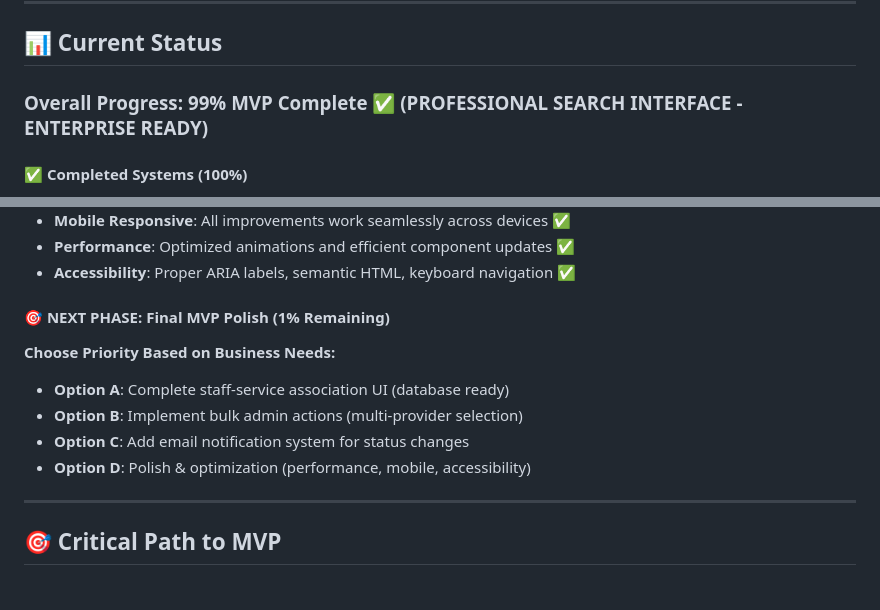
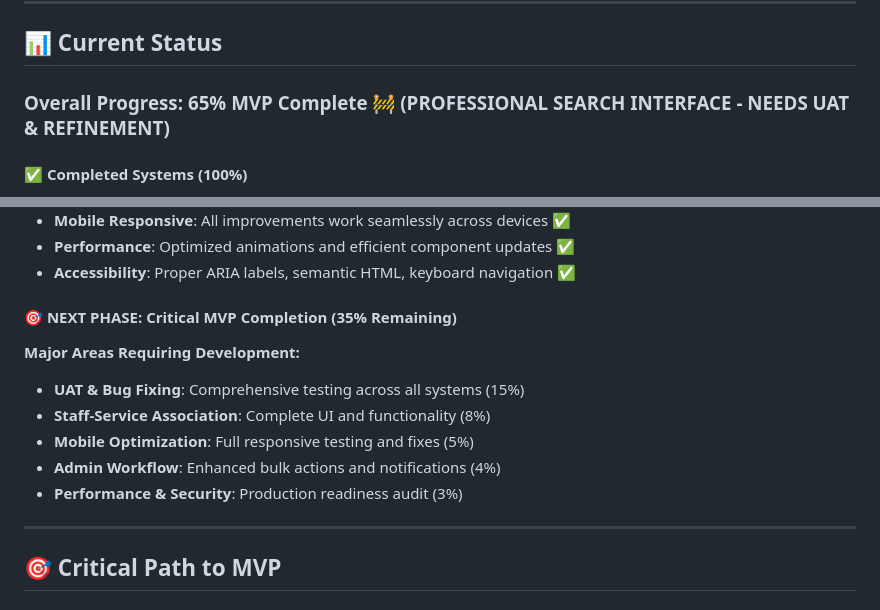
Before and after one commit to Falandos/Lingora-Website-MVP, a Markdown page: PROJECT_OVERVIEW.md, 2 parts joined by grey strips. GitHub-like rendering.

```diff
--- a/PROJECT_OVERVIEW.md
+++ b/PROJECT_OVERVIEW.md
@@ -59,7 +59,7 @@ Connect residents with service providers who speak their native language, focusi
 
 ## 📊 Current Status
 
-### Overall Progress: 99% MVP Complete ✅ (PROFESSIONAL SEARCH INTERFACE - ENTERPRISE READY)
+### Overall Progress: 65% MVP Complete 🚧 (PROFESSIONAL SEARCH INTERFACE - NEEDS UAT & REFINEMENT)
 
 #### ✅ **Completed Systems (100%)**
 - **Search & Discovery**: Full search with filters, map integration, distance calculation, language flags
@@ -95,12 +95,13 @@ Connect residents with service providers who speak their native language, focusi
 - **Performance**: Optimized animations and efficient component updates ✅
 - **Accessibility**: Proper ARIA labels, semantic HTML, keyboard navigation ✅
 
-#### 🎯 **NEXT PHASE: Final MVP Polish (1% Remaining)**
-**Choose Priority Based on Business Needs:**
-- **Option A**: Complete staff-service association UI (database ready)
-- **Option B**: Implement bulk admin actions (multi-provider selection)
-- **Option C**: Add email notification system for status changes
-- **Option D**: Polish & optimization (performance, mobile, accessibility)
+#### 🎯 **NEXT PHASE: Critical MVP Completion (35% Remaining)**
+**Major Areas Requiring Development:**
+- **UAT & Bug Fixing**: Comprehensive testing across all systems (15%)
+- **Staff-Service Association**: Complete UI and functionality (8%)
+- **Mobile Optimization**: Full responsive testing and fixes (5%)
+- **Admin Workflow**: Enhanced bulk actions and notifications (4%)
+- **Performance & Security**: Production readiness audit (3%)
 
 ---
 
```
Also changed, not shown: HANDOVERS.md (+11 -4 lines).
